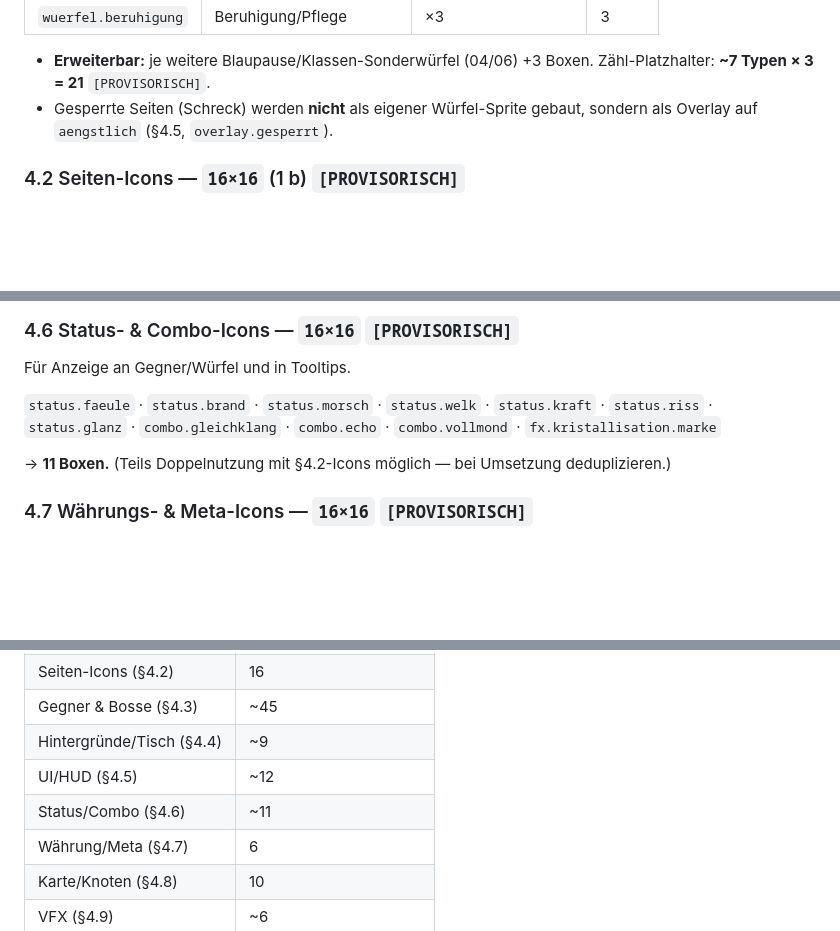
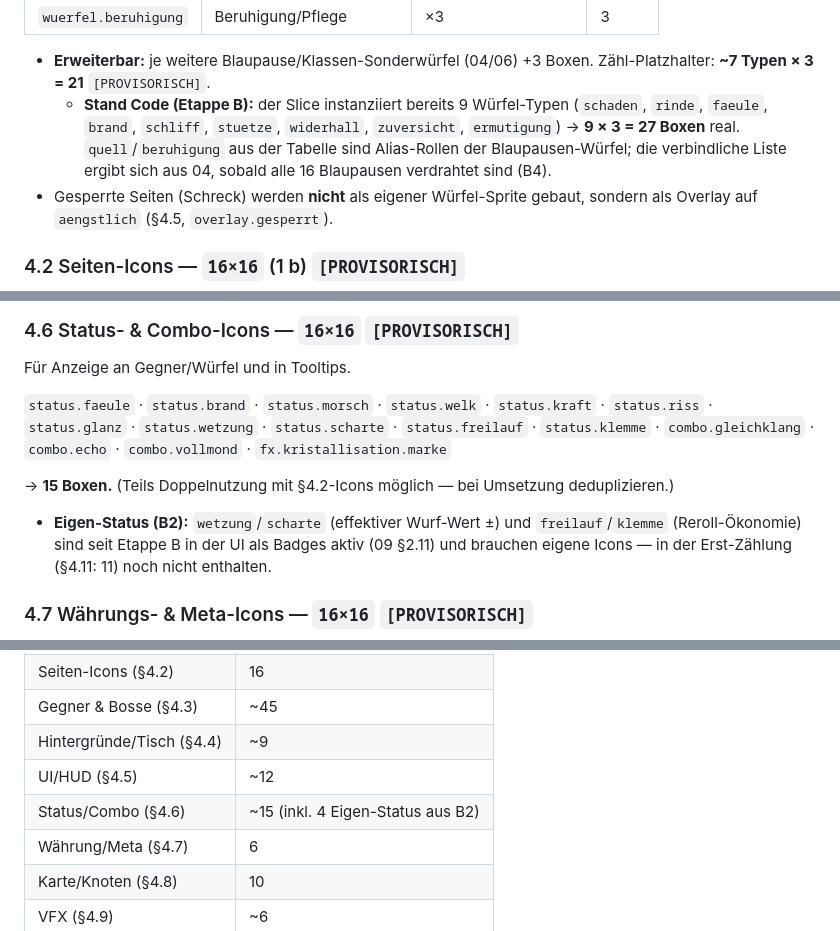
Before and after one commit to Joop973/W-rfelhain, a Markdown page: docs/08_Design_Platzhalter.md, 3 parts joined by grey strips. Rendered like a GitHub page; blank space fills up the shorter version.

Commit message:
Doc 08: Asset-Liste an Etappe-B-Stand angeglichen
- 4.1: Wuerfel-Typ-Zaehler auf 9 real instanziierte Typen (27 Boxen) notiert.
- 4.6: 4 Eigen-Status (wetzung/scharte/freilauf/klemme) aus B2 nachgetragen,
  Zaehlung 11 -> 15.
- 4.11: Status/Combo-Summe aktualisiert.

Co-Authored-By: Claude Opus 4.8 <noreply@anthropic.com>
Claude-Session: https://claude.ai/code/session_01Etbjw7sEU51LKNfazgg3TK

```diff
--- a/docs/08_Design_Platzhalter.md
+++ b/docs/08_Design_Platzhalter.md
@@ -221,6 +221,7 @@ Pro Würfel-Typ 3 Gemüt-Varianten (§1.5): `ruhig` / `froh` / `aengstlich`.
 | `wuerfel.beruhigung` | Beruhigung/Pflege | ×3 | 3 |
 
 - **Erweiterbar:** je weitere Blaupause/Klassen-Sonderwürfel (04/06) +3 Boxen. Zähl-Platzhalter: **~7 Typen × 3 = 21** `[PROVISORISCH]`.
+  - **Stand Code (Etappe B):** der Slice instanziiert bereits 9 Würfel-Typen (`schaden`, `rinde`, `faeule`, `brand`, `schliff`, `stuetze`, `widerhall`, `zuversicht`, `ermutigung`) → **9 × 3 = 27 Boxen** real. `quell`/`beruhigung` aus der Tabelle sind Alias-Rollen der Blaupausen-Würfel; die verbindliche Liste ergibt sich aus 04, sobald alle 16 Blaupausen verdrahtet sind (B4).
 - Gesperrte Seiten (Schreck) werden **nicht** als eigener Würfel-Sprite gebaut, sondern als Overlay auf `aengstlich` (§4.5, `overlay.gesperrt`).
 
 ### 4.2 Seiten-Icons — `16×16` (1 b) `[PROVISORISCH]`
@@ -284,9 +285,10 @@ Diegetisch als „Zeug auf dem Tisch" (§1.2), wo ohne Lesbarkeits-Verlust mögl
 
 Für Anzeige an Gegner/Würfel und in Tooltips.
 
-`status.faeule` · `status.brand` · `status.morsch` · `status.welk` · `status.kraft` · `status.riss` · `status.glanz` · `combo.gleichklang` · `combo.echo` · `combo.vollmond` · `fx.kristallisation.marke`
+`status.faeule` · `status.brand` · `status.morsch` · `status.welk` · `status.kraft` · `status.riss` · `status.glanz` · `status.wetzung` · `status.scharte` · `status.freilauf` · `status.klemme` · `combo.gleichklang` · `combo.echo` · `combo.vollmond` · `fx.kristallisation.marke`
 
-→ **11 Boxen.** (Teils Doppelnutzung mit §4.2-Icons möglich — bei Umsetzung deduplizieren.)
+→ **15 Boxen.** (Teils Doppelnutzung mit §4.2-Icons möglich — bei Umsetzung deduplizieren.)
+- **Eigen-Status (B2):** `wetzung`/`scharte` (effektiver Wurf-Wert ±) und `freilauf`/`klemme` (Reroll-Ökonomie) sind seit Etappe B in der UI als Badges aktiv (09 §2.11) und brauchen eigene Icons — in der Erst-Zählung (§4.11: 11) noch nicht enthalten.
 
 ### 4.7 Währungs- & Meta-Icons — `16×16` `[PROVISORISCH]`
 
@@ -334,7 +336,7 @@ Keine Bild-Platzhalter — Datei-Slots. `.ogg` + Fallback (§2.4). Platzhalter =
 | Gegner & Bosse (§4.3) | ~45 |
 | Hintergründe/Tisch (§4.4) | ~9 |
 | UI/HUD (§4.5) | ~12 |
-| Status/Combo (§4.6) | ~11 |
+| Status/Combo (§4.6) | ~15 (inkl. 4 Eigen-Status aus B2) |
 | Währung/Meta (§4.7) | 6 |
 | Karte/Knoten (§4.8) | 10 |
 | VFX (§4.9) | ~6 |
```
